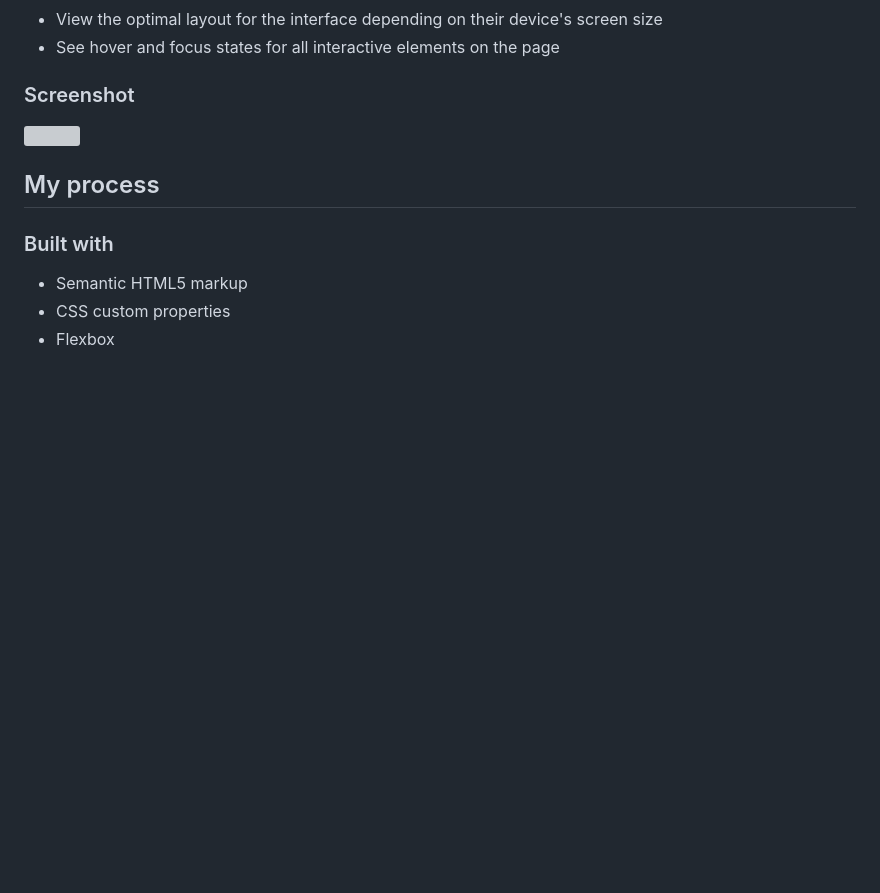
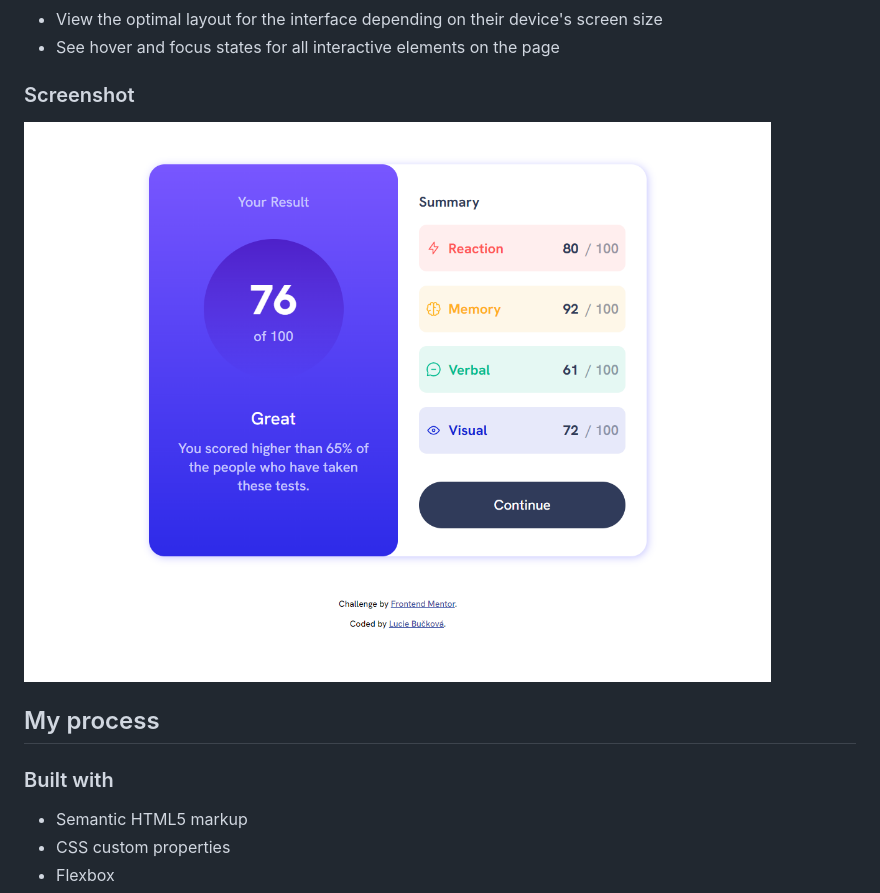
Before and after one commit to luciebuckova/results-summary-component, a Markdown page: README.md, the part around the change. Drawn GitHub-style; pictures changed too: assets/images/screenshot.jpg (added); blank space fills up the shorter version; grey boxes are pictures that could not be loaded.

Commit message:
Modified screenshot

```diff
--- a/README.md
+++ b/README.md
@@ -22,7 +22,7 @@ Users should be able to:
 
 ### Screenshot
 
-![](.screenshot.jpg)
+![](./assets/images/screenshot.jpg)
 
 ## My process
 
```
Also changed, not shown: screenshot.jpg (deleted).
